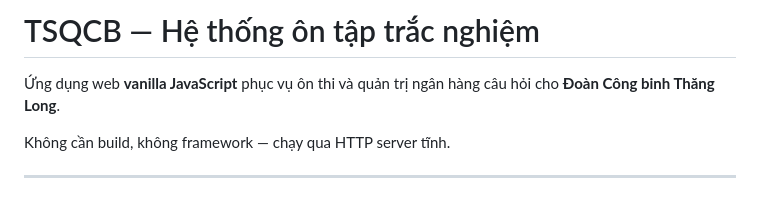
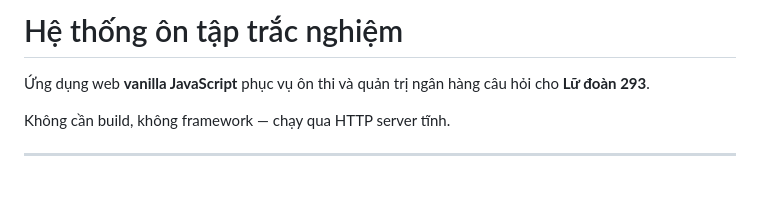
Before and after one commit to doancongbinhthanglongbccb-glitch/lu-doan-293, a Markdown page: README.md, the part around the change. Drawn GitHub-style.

```diff
--- a/README.md
+++ b/README.md
@@ -1,6 +1,6 @@
-# TSQCB — Hệ thống ôn tập trắc nghiệm
+# Hệ thống ôn tập trắc nghiệm
 
-Ứng dụng web **vanilla JavaScript** phục vụ ôn thi và quản trị ngân hàng câu hỏi cho **Đoàn Công binh Thăng Long**.
+Ứng dụng web **vanilla JavaScript** phục vụ ôn thi và quản trị ngân hàng câu hỏi cho **Lữ đoàn 293**.
 
 Không cần build, không framework — chạy qua HTTP server tĩnh.
 
```
